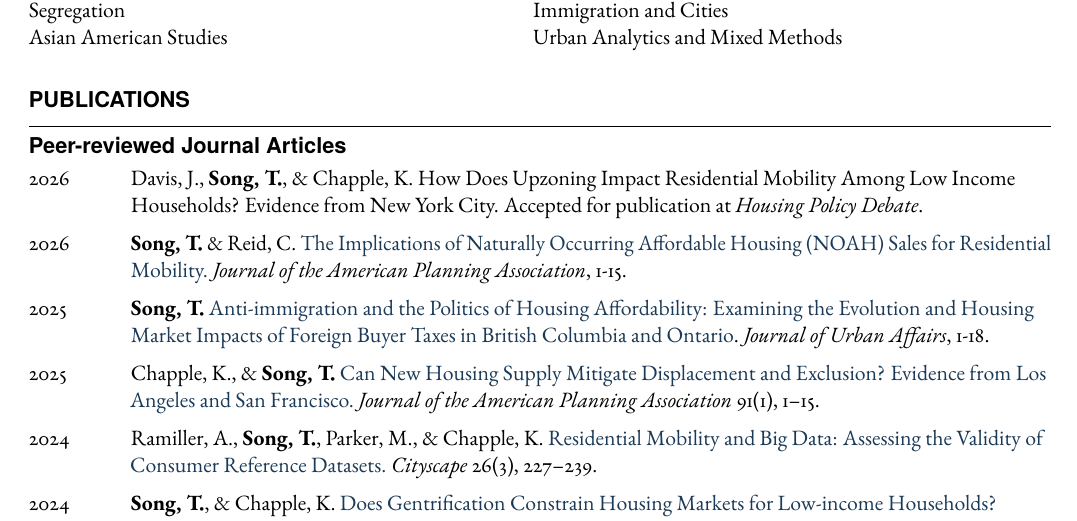
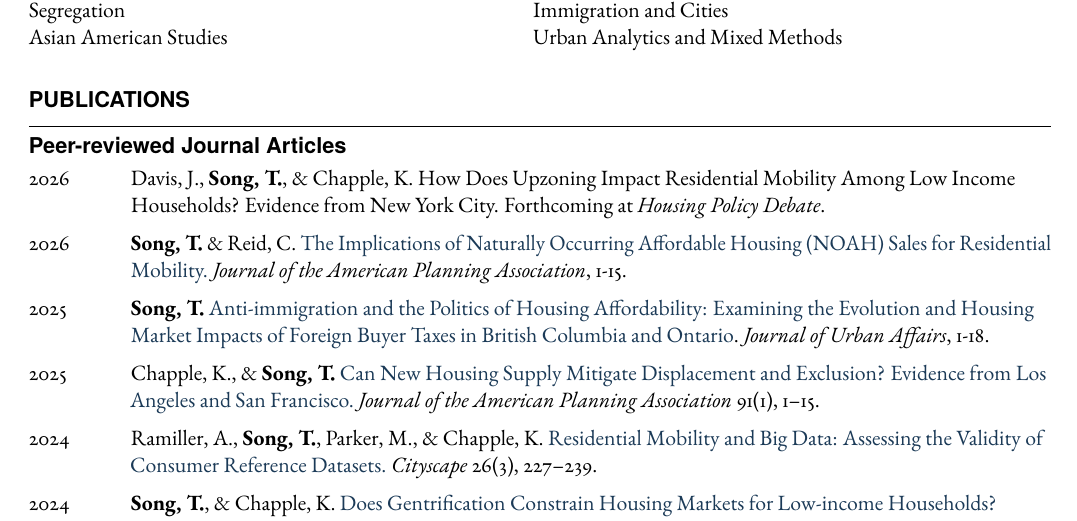
Before and after one commit to taesoosong/academic_cv, a LaTeX CV (song_taesoo_cv.tex): part of page 1 of 5, cut so that both start at the same text. Compiled offline with pdfLaTeX.

Commit message:
Update song_taesoo_cv.tex

```diff
--- a/song_taesoo_cv.tex
+++ b/song_taesoo_cv.tex
@@ -185,7 +185,7 @@ Asian American Studies & Urban Analytics and Mixed Methods
 
 \subsection{Peer-reviewed Journal Articles}
 \begin{tablist}
-\item[2026] \tab{}Davis, J., \textbf{Song, T.}, \& Chapple, K. How Does Upzoning Impact Residential Mobility Among Low Income Households? Evidence from New York City. Accepted for publication at \emph{Housing Policy Debate}.
+\item[2026] \tab{}Davis, J., \textbf{Song, T.}, \& Chapple, K. How Does Upzoning Impact Residential Mobility Among Low Income Households? Evidence from New York City. Forthcoming at \emph{Housing Policy Debate}.
 \item[2026] \tab{}\textbf{Song, T.} \&  Reid, C. \href{https://www.tandfonline.com/doi/full/10.1080/01944363.2026.2618647}{The Implications of Naturally Occurring Affordable Housing (NOAH) Sales for Residential Mobility.} \emph{Journal of the American Planning Association}, 1-15.
 \item[2025] \tab{}\textbf{Song, T.} \href{https://doi.org/10.1080/07352166.2025.2570754}{Anti-immigration and the Politics of Housing Affordability: Examining the Evolution and Housing Market Impacts of Foreign Buyer Taxes in British Columbia and Ontario}. \emph{Journal of Urban Affairs}, 1-18.
   \item[2025] \tab{}Chapple, K., \& \textbf{Song, T.} \href{https://doi.org/10.1080/01944363.2024.2319293}{Can New Housing Supply Mitigate Displacement and Exclusion? Evidence from Los Angeles and San Francisco.} \emph{Journal of the American Planning Association} 91(1), 1–15.
```
